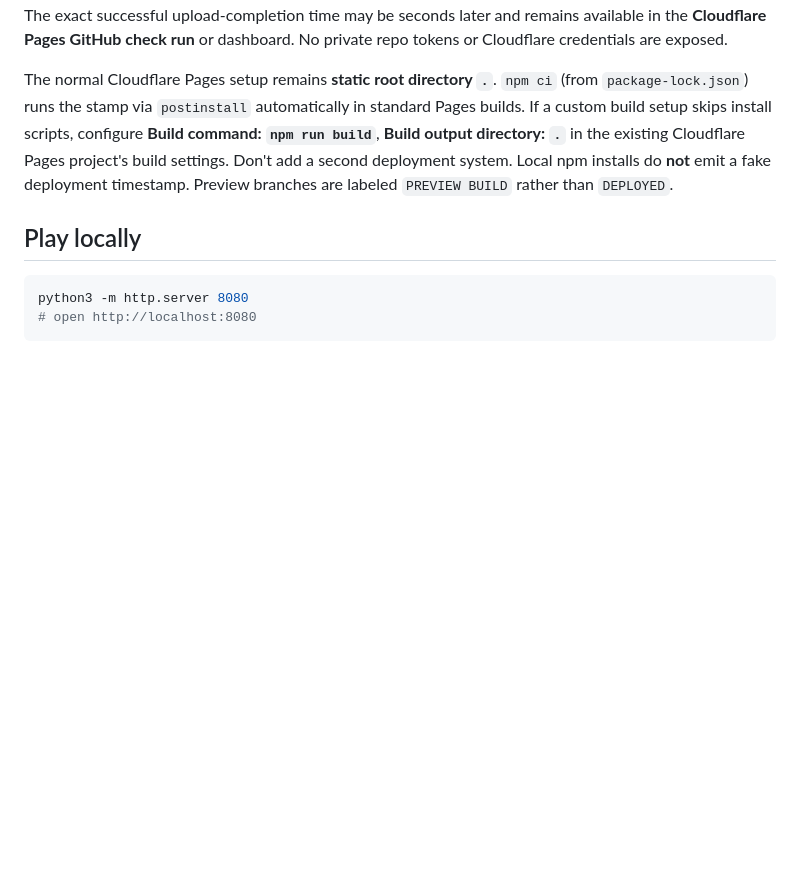
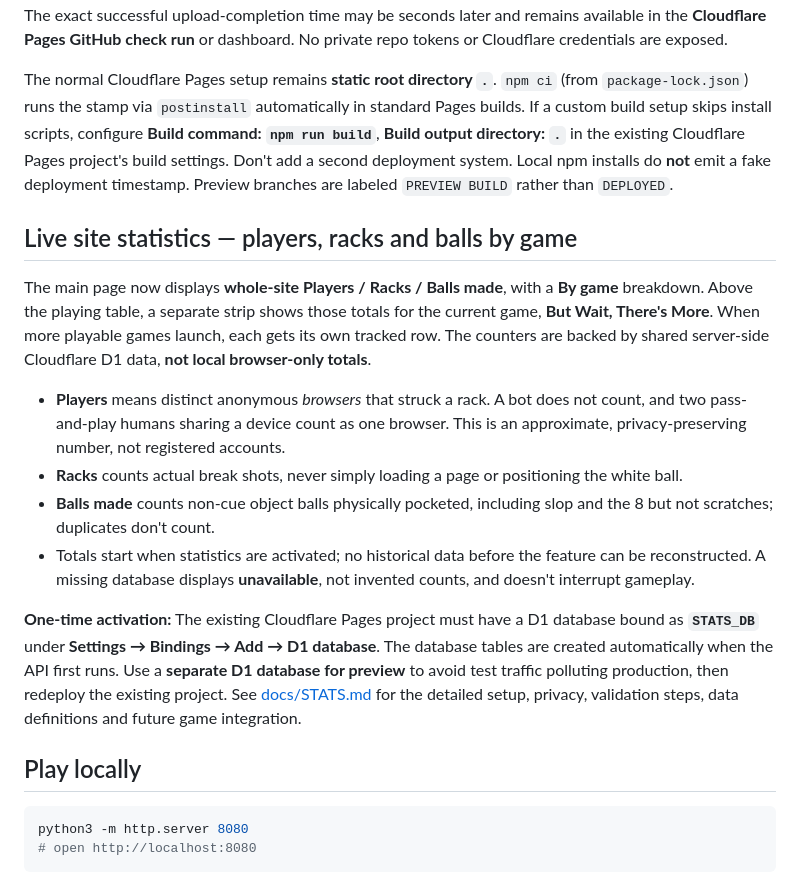
Before and after one commit to subiki/squatchpool, a Markdown page: README.md, the part around the change. Drawn GitHub-style; blank space fills up the shorter version.

Commit message:
docs: define whole-site/by-game statistics, trustworthy metrics and D1 hookup

```diff
--- a/README.md
+++ b/README.md
@@ -17,6 +17,17 @@ The top header displays the last known Cloudflare Pages deployment in **America/
 For ongoing builds, Cloudflare Pages injects `CF_PAGES`, `CF_PAGES_COMMIT_SHA`, and `CF_PAGES_BRANCH`. The zero-dependency `npm postinstall` script generates `deployment.json` with its **build timestamp** and commit when the Pages build runs; the header shows that build's timestamp as its deployment identifier. The exact successful upload-completion time may be seconds later and remains available in the **Cloudflare Pages GitHub check run** or dashboard. No private repo tokens or Cloudflare credentials are exposed.
 
 The normal Cloudflare Pages setup remains **static root directory `.`**. `npm ci` (from `package-lock.json`) runs the stamp via `postinstall` automatically in standard Pages builds. If a custom build setup skips install scripts, configure **Build command: `npm run build`**, **Build output directory: `.`** in the existing Cloudflare Pages project's build settings. Don't add a second deployment system. Local npm installs do **not** emit a fake deployment timestamp. Preview branches are labeled `PREVIEW BUILD` rather than `DEPLOYED`.
+
+## Live site statistics — players, racks and balls by game
+
+The main page now displays **whole-site Players / Racks / Balls made**, with a **By game** breakdown. Above the playing table, a separate strip shows those totals for the current game, **But Wait, There's More**. When more playable games launch, each gets its own tracked row. The counters are backed by shared server-side Cloudflare D1 data, **not local browser-only totals**.
+
+- **Players** means distinct anonymous *browsers* that struck a rack. A bot does not count, and two pass-and-play humans sharing a device count as one browser. This is an approximate, privacy-preserving number, not registered accounts.
+- **Racks** counts actual break shots, never simply loading a page or positioning the white ball.
+- **Balls made** counts non-cue object balls physically pocketed, including slop and the 8 but not scratches; duplicates don't count.
+- Totals start when statistics are activated; no historical data before the feature can be reconstructed. A missing database displays **unavailable**, not invented counts, and doesn't interrupt gameplay.
+
+**One-time activation:** The existing Cloudflare Pages project must have a D1 database bound as **`STATS_DB`** under **Settings → Bindings → Add → D1 database**. The database tables are created automatically when the API first runs. Use a **separate D1 database for preview** to avoid test traffic polluting production, then redeploy the existing project. See [docs/STATS.md](docs/STATS.md) for the detailed setup, privacy, validation steps, data definitions and future game integration.
 
 ## Play locally
 
```
